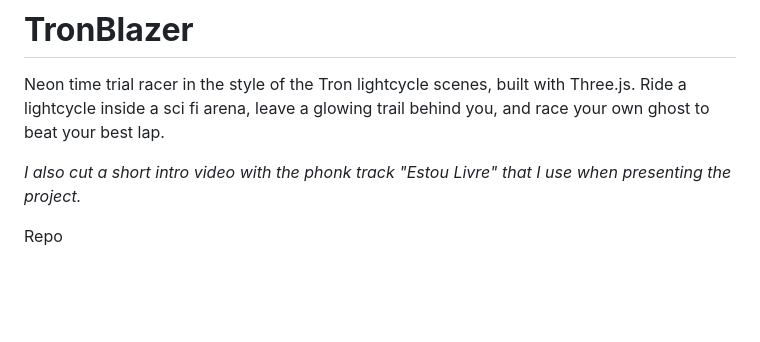
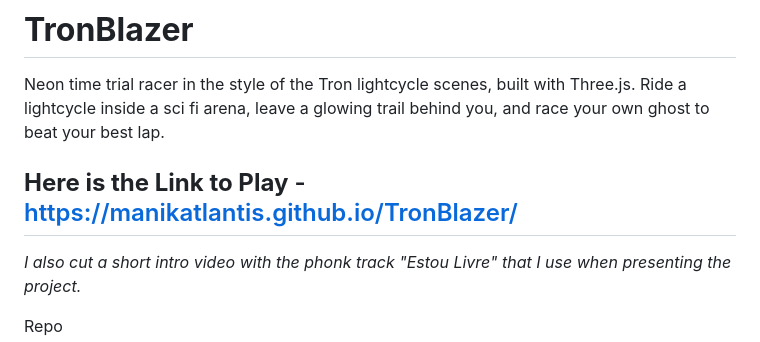
Before and after one commit to Manikatlantis/TronBlazer, a Markdown page: README.md, the part around the change. Rendered like a GitHub page; blank space fills up the shorter version.

Commit message:
Update README with game link and video info
Added a link to play the game and mentioned an intro video.

```diff
--- a/README.md
+++ b/README.md
@@ -2,6 +2,8 @@
 
 Neon time trial racer in the style of the Tron lightcycle scenes, built with Three.js.
 Ride a lightcycle inside a sci fi arena, leave a glowing trail behind you, and race your own ghost to beat your best lap.
+
+## **Here is the Link to Play** - https://manikatlantis.github.io/TronBlazer/
 
 _I also cut a short intro video with the phonk track "Estou Livre" that I use when presenting the project._
 
```
